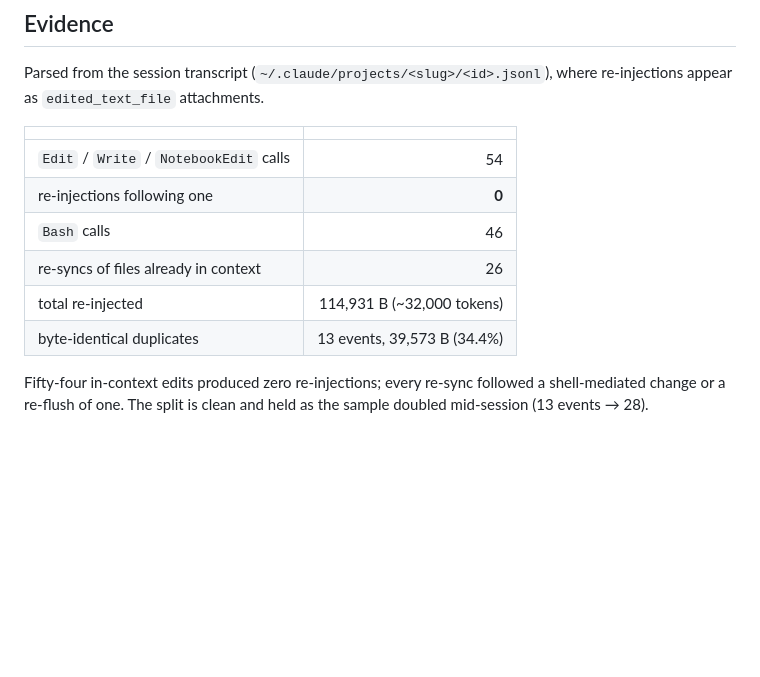
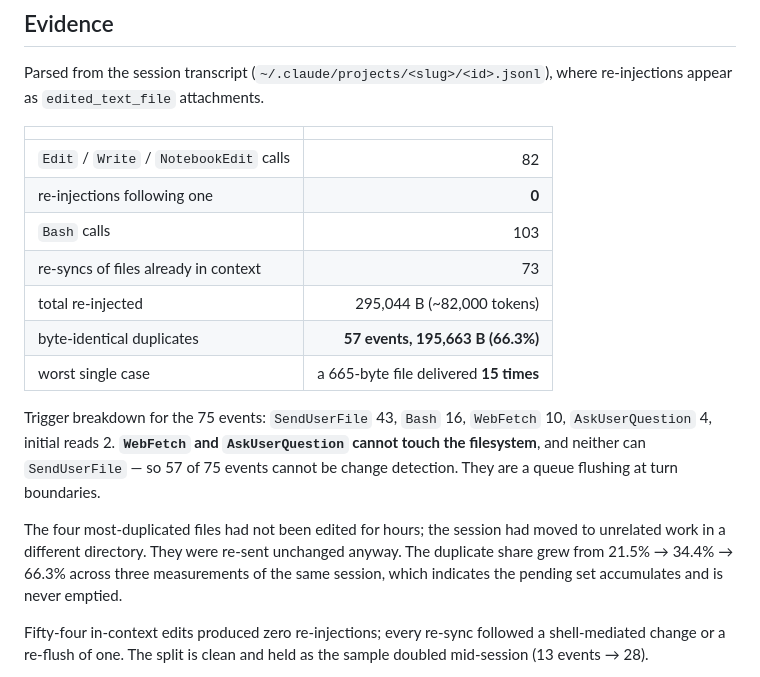
Before and after one commit to Purva-21/claude-session-limit-mitigation, a Markdown page: docs/08-vendor-report.md, the part around the change. GitHub-like rendering; blank space fills up the shorter version.

```diff
--- a/docs/08-vendor-report.md
+++ b/docs/08-vendor-report.md
@@ -44,12 +44,25 @@ where re-injections appear as `edited_text_file` attachments.
 
 | | |
 |---|---:|
-| `Edit` / `Write` / `NotebookEdit` calls | 54 |
+| `Edit` / `Write` / `NotebookEdit` calls | 82 |
 | re-injections following one | **0** |
-| `Bash` calls | 46 |
-| re-syncs of files already in context | 26 |
-| total re-injected | 114,931 B (~32,000 tokens) |
-| byte-identical duplicates | 13 events, 39,573 B (34.4%) |
+| `Bash` calls | 103 |
+| re-syncs of files already in context | 73 |
+| total re-injected | 295,044 B (~82,000 tokens) |
+| byte-identical duplicates | **57 events, 195,663 B (66.3%)** |
+| worst single case | a 665-byte file delivered **15 times** |
+
+Trigger breakdown for the 75 events: `SendUserFile` 43, `Bash` 16, `WebFetch`
+10, `AskUserQuestion` 4, initial reads 2. **`WebFetch` and `AskUserQuestion`
+cannot touch the filesystem**, and neither can `SendUserFile` — so 57 of 75
+events cannot be change detection. They are a queue flushing at turn
+boundaries.
+
+The four most-duplicated files had not been edited for hours; the session had
+moved to unrelated work in a different directory. They were re-sent unchanged
+anyway. The duplicate share grew from 21.5% → 34.4% → 66.3% across three
+measurements of the same session, which indicates the pending set accumulates
+and is never emptied.
 
 Fifty-four in-context edits produced zero re-injections; every re-sync followed
 a shell-mediated change or a re-flush of one. The split is clean and held as the
```
Also changed, not shown: docs/07-the-actual-bug.md (+34 -17 lines).
